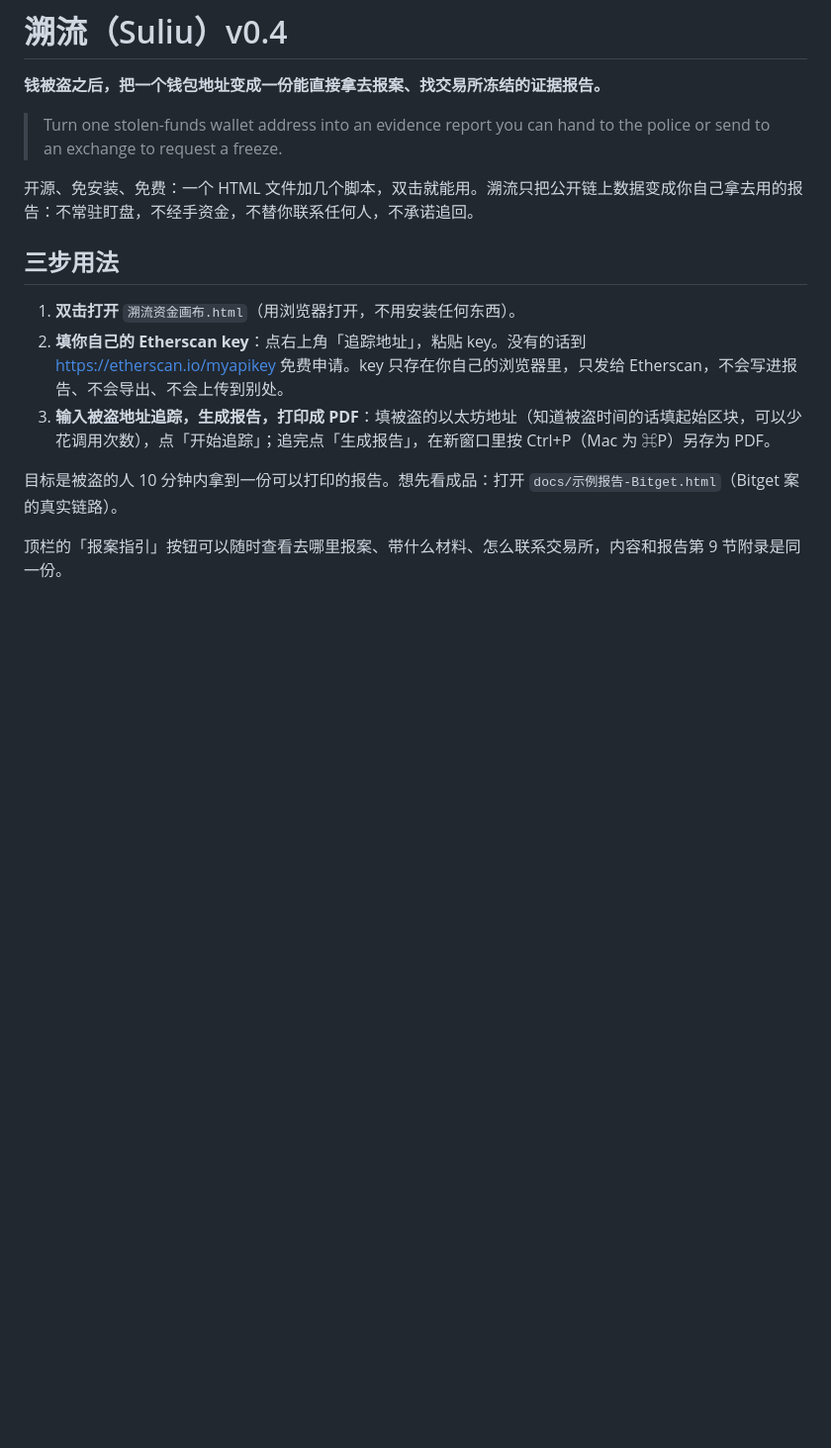
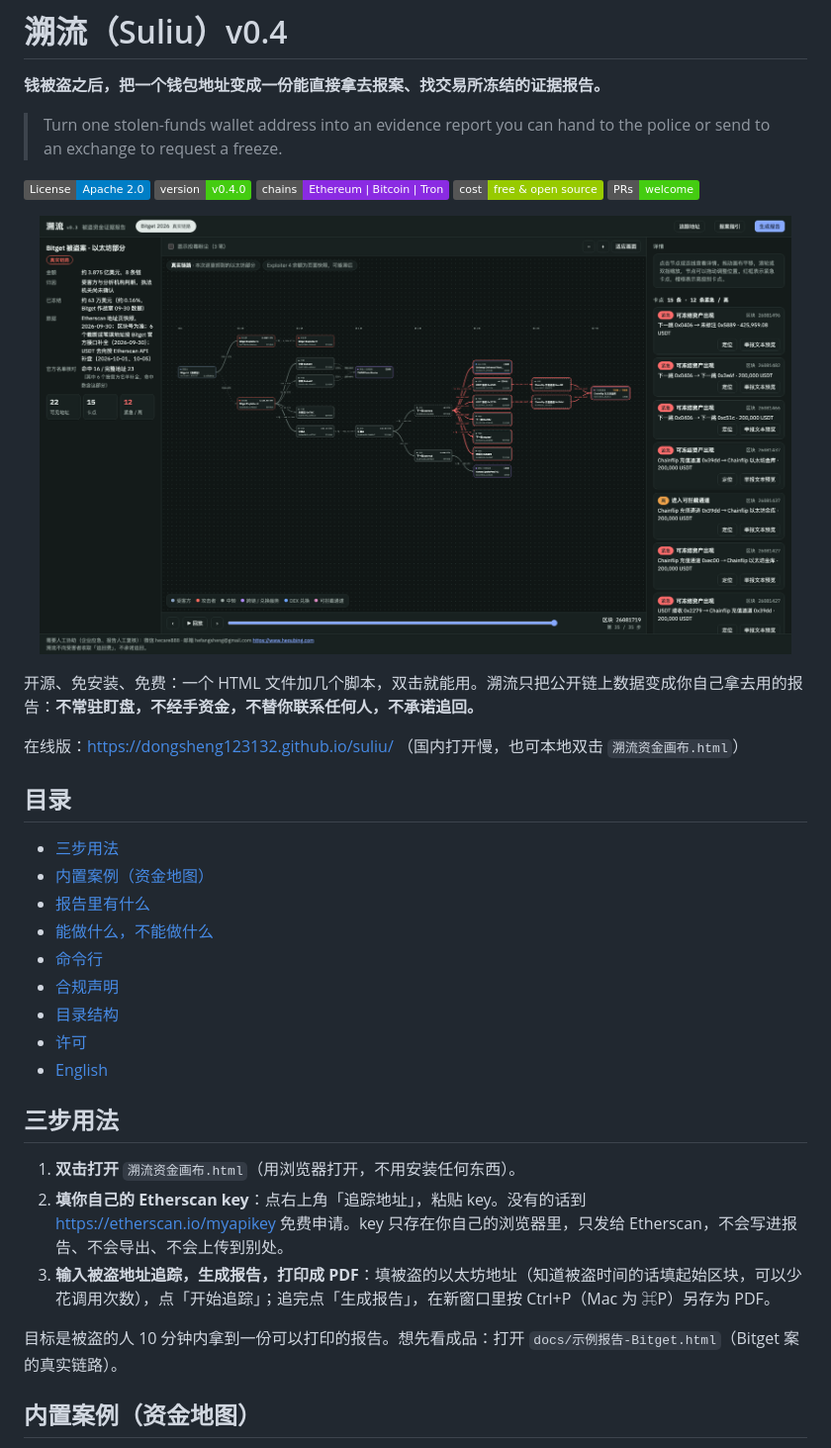
Before and after one commit to dongsheng123132/suliu, a Markdown page: README.md, the part around one of its changes. Shown at 99% size. Drawn GitHub-style; badges without logos; blank space fills up the shorter version.

```diff
--- a/README.md
+++ b/README.md
@@ -4,7 +4,29 @@
 
 > Turn one stolen-funds wallet address into an evidence report you can hand to the police or send to an exchange to request a freeze.
 
-开源、免安装、免费：一个 HTML 文件加几个脚本，双击就能用。溯流只把公开链上数据变成你自己拿去用的报告：不常驻盯盘，不经手资金，不替你联系任何人，不承诺追回。
+[![License](https://img.shields.io/badge/License-Apache_2.0-blue.svg)](LICENSE)
+[![Version](https://img.shields.io/badge/version-v0.4.0-brightgreen.svg)]()
+[![Chains](https://img.shields.io/badge/chains-Ethereum_%7C_Bitcoin_%7C_Tron-blueviolet.svg)]()
+[![Cost](https://img.shields.io/badge/cost-free_%26_open_source-green.svg)]()
+[![PRs](https://img.shields.io/badge/PRs-welcome-brightgreen.svg)]()
+
+<p align="center"><img src="docs/img/original-funds-map.png" alt="溯流资金地图" width="760"></p>
+
+开源、免安装、免费：一个 HTML 文件加几个脚本，双击就能用。溯流只把公开链上数据变成你自己拿去用的报告：**不常驻盯盘，不经手资金，不替你联系任何人，不承诺追回。**
+
+在线版：https://dongsheng123132.github.io/suliu/ （国内打开慢，也可本地双击 `溯流资金画布.html`）
+
+## 目录
+
+- [三步用法](#三步用法)
+- [内置案例（资金地图）](#内置案例资金地图)
+- [报告里有什么](#报告里有什么)
+- [能做什么，不能做什么](#能做什么不能做什么)
+- [命令行](#命令行开发与人工应急服务用)
+- [合规声明](#合规声明)
+- [目录结构](#目录)
+- [许可](#许可)
+- [English](#english)
 
 ## 三步用法
 
@@ -14,5 +36,5 @@
 
 目标是被盗的人 10 分钟内拿到一份可以打印的报告。想先看成品：打开 `docs/示例报告-Bitget.html`（Bitget 案的真实链路）。
 
-顶栏的「报案指引」按钮可以随时查看去哪里报案、带什么材料、怎么联系交易所，内容和报告第 9 节附录是同一份。
+## 内置案例（资金地图）
 
```
Also changed, not shown: other parts of README.md (+37 -54 lines).
